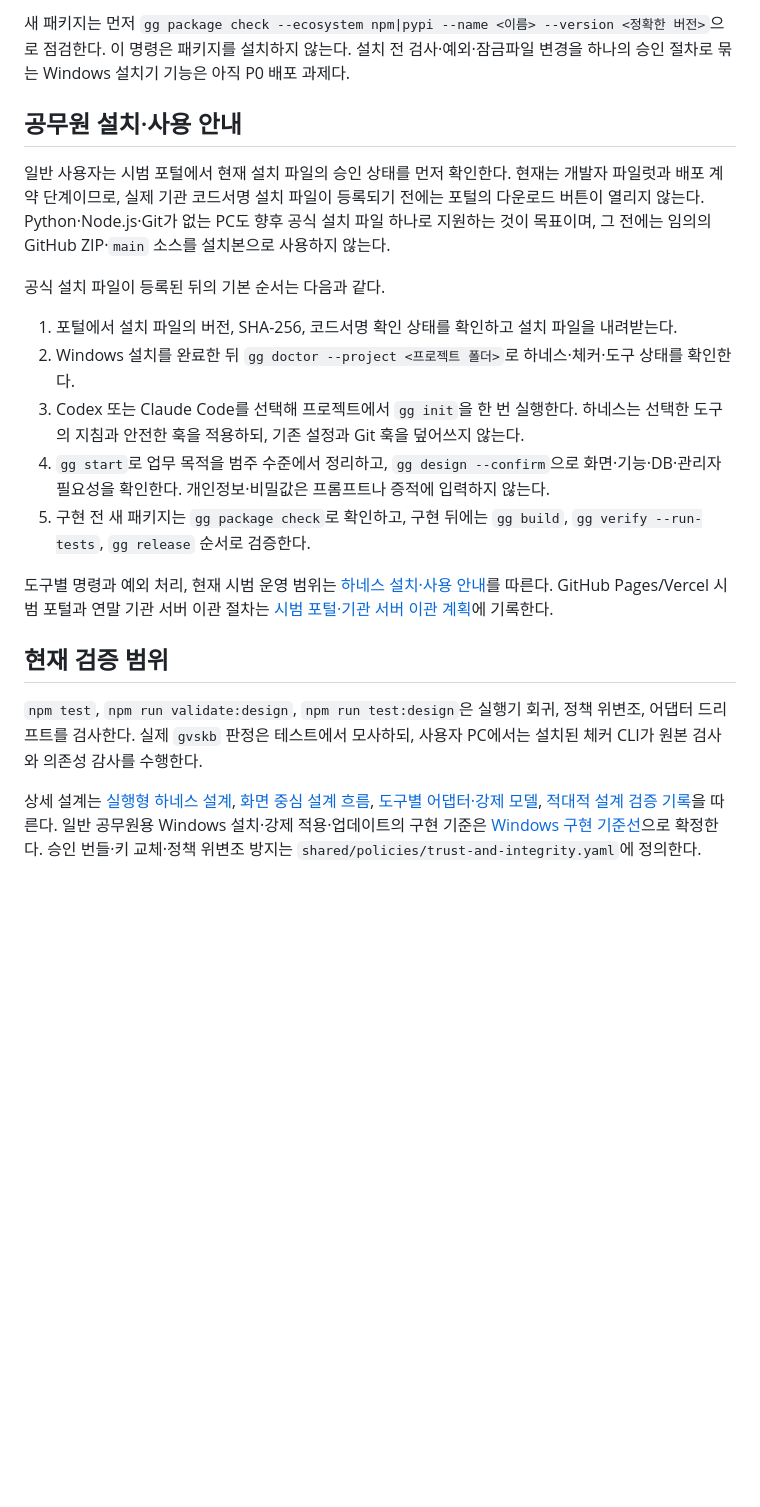
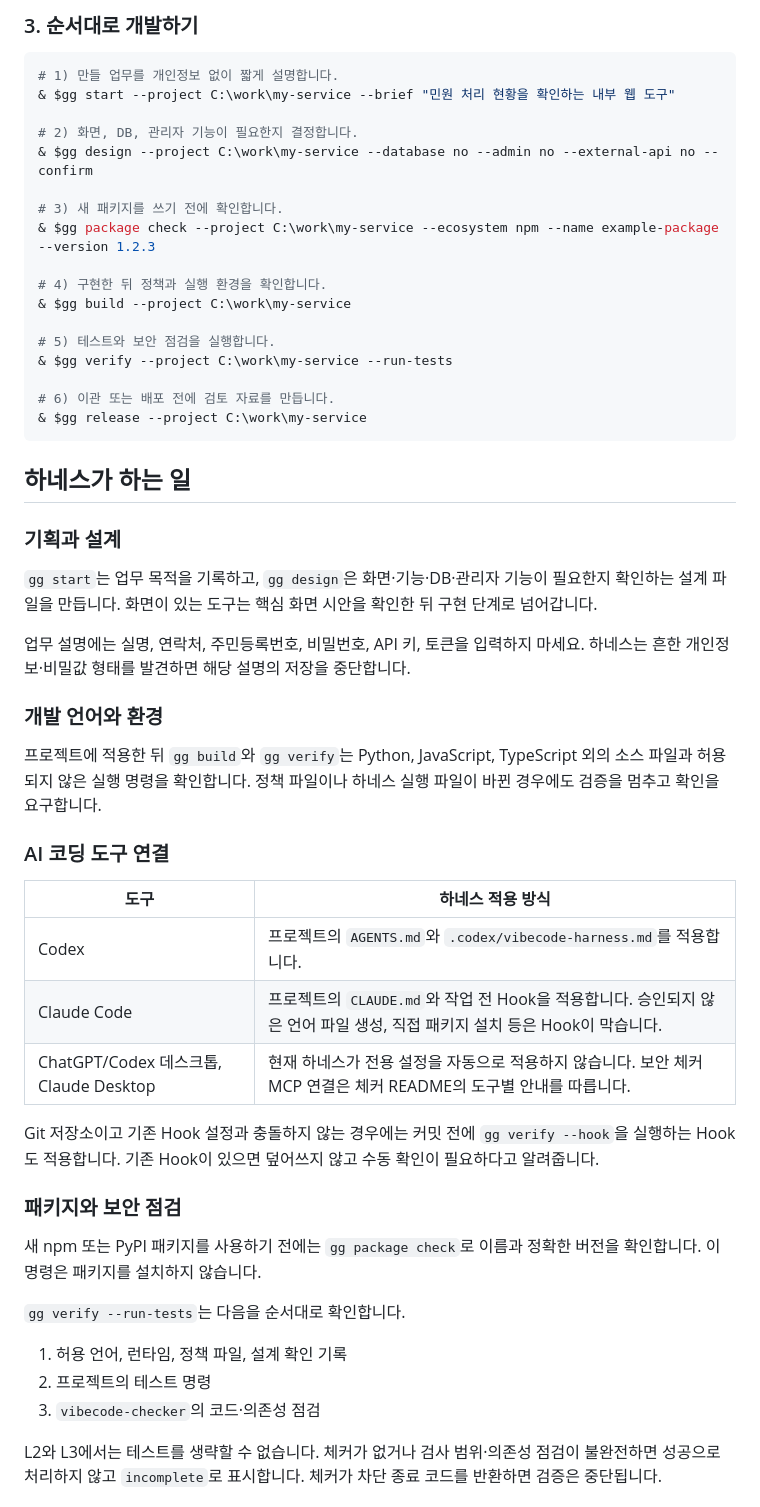
Before and after one commit to Lex6won/vibecode-harness, a Markdown page: README.md, the part around one of its changes. Rendered like a GitHub page; blank space fills up the shorter version.

Commit message:
docs: rewrite harness README for public users

````diff
--- a/README.md
+++ b/README.md
@@ -61,22 +60,57 @@ Windows PowerShell에서 하네스 폴더로 이동한 뒤 실행합니다.
 
-새 패키지는 먼저 `gg package check --ecosystem npm|pypi --name <이름> --version <정확한 버전>`으로 점검한다. 이 명령은 패키지를 설치하지 않는다. 설치 전 검사·예외·잠금파일 변경을 하나의 승인 절차로 묶는 Windows 설치기 기능은 아직 P0 배포 과제다.
+### 3. 순서대로 개발하기
 
-## 공무원 설치·사용 안내
+```powershell
+# 1) 만들 업무를 개인정보 없이 짧게 설명합니다.
+& $gg start --project C:\work\my-service --brief "민원 처리 현황을 확인하는 내부 웹 도구"
 
-일반 사용자는 시범 포털에서 현재 설치 파일의 승인 상태를 먼저 확인한다. 현재는 개발자 파일럿과 배포 계약 단계이므로, 실제 기관 코드서명 설치 파일이 등록되기 전에는 포털의 다운로드 버튼이 열리지 않는다. Python·Node.js·Git가 없는 PC도 향후 공식 설치 파일 하나로 지원하는 것이 목표이며, 그 전에는 임의의 GitHub ZIP·`main` 소스를 설치본으로 사용하지 않는다.
+# 2) 화면, DB, 관리자 기능이 필요한지 결정합니다.
+& $gg design --project C:\work\my-service --database no --admin no --external-api no --confirm
 
-공식 설치 파일이 등록된 뒤의 기본 순서는 다음과 같다.
+# 3) 새 패키지를 쓰기 전에 확인합니다.
+& $gg package check --project C:\work\my-service --ecosystem npm --name example-package --version 1.2.3
 
-1. 포털에서 설치 파일의 버전, SHA-256, 코드서명 확인 상태를 확인하고 설치 파일을 내려받는다.
-2. Windows 설치를 완료한 뒤 `gg doctor --project <프로젝트 폴더>`로 하네스·체커·도구 상태를 확인한다.
-3. Codex 또는 Claude Code를 선택해 프로젝트에서 `gg init`을 한 번 실행한다. 하네스는 선택한 도구의 지침과 안전한 훅을 적용하되, 기존 설정과 Git 훅을 덮어쓰지 않는다.
-4. `gg start`로 업무 목적을 범주 수준에서 정리하고, `gg design --confirm`으로 화면·기능·DB·관리자 필요성을 확인한다. 개인정보·비밀값은 프롬프트나 증적에 입력하지 않는다.
-5. 구현 전 새 패키지는 `gg package check`로 확인하고, 구현 뒤에는 `gg build`, `gg verify --run-tests`, `gg release` 순서로 검증한다.
+# 4) 구현한 뒤 정책과 실행 환경을 확인합니다.
+& $gg build --project C:\work\my-service
 
-도구별 명령과 예외 처리, 현재 시범 운영 범위는 [하네스 설치·사용 안내](./docs/13_harness_install_and_use.md)를 따른다. GitHub Pages/Vercel 시범 포털과 연말 기관 서버 이관 절차는 [시범 포털·기관 서버 이관 계획](./docs/12_pilot_portal_and_server_handover.md)에 기록한다.
+# 5) 테스트와 보안 점검을 실행합니다.
+& $gg verify --project C:\work\my-service --run-tests
 
-## 현재 검증 범위
+# 6) 이관 또는 배포 전에 검토 자료를 만듭니다.
+& $gg release --project C:\work\my-service
+```
 
-`npm test`, `npm run validate:design`, `npm run test:design`은 실행기 회귀, 정책 위변조, 어댑터 드리프트를 검사한다. 실제 `gvskb` 판정은 테스트에서 모사하되, 사용자 PC에서는 설치된 체커 CLI가 원본 검사와 의존성 감사를 수행한다.
+## 하네스가 하는 일
 
-상세 설계는 [실행형 하네스 설계](./docs/01_execution_harness_design.md), [화면 중심 설계 흐름](./docs/02_visual_first_design.md), [도구별 어댑터·강제 모델](./docs/03_adapter_and_enforcement.md), [적대적 설계 검증 기록](./docs/04_adversarial_design_review.md)을 따른다. 일반 공무원용 Windows 설치·강제 적용·업데이트의 구현 기준은 [Windows 구현 기준선](./docs/09_windows_harness_implementation_baseline.md)으로 확정한다. 승인 번들·키 교체·정책 위변조 방지는 `shared/policies/trust-and-integrity.yaml`에 정의한다.
+### 기획과 설계
+
+`gg start`는 업무 목적을 기록하고, `gg design`은 화면·기능·DB·관리자 기능이 필요한지 확인하는 설계 파일을 만듭니다. 화면이 있는 도구는 핵심 화면 시안을 확인한 뒤 구현 단계로 넘어갑니다.
+
+업무 설명에는 실명, 연락처, 주민등록번호, 비밀번호, API 키, 토큰을 입력하지 마세요. 하네스는 흔한 개인정보·비밀값 형태를 발견하면 해당 설명의 저장을 중단합니다.
+
+### 개발 언어와 환경
+
+프로젝트에 적용한 뒤 `gg build`와 `gg verify`는 Python, JavaScript, TypeScript 외의 소스 파일과 허용되지 않은 실행 명령을 확인합니다. 정책 파일이나 하네스 실행 파일이 바뀐 경우에도 검증을 멈추고 확인을 요구합니다.
+
+### AI 코딩 도구 연결
+
+| 도구 | 하네스 적용 방식 |
+|---|---|
+| Codex | 프로젝트의 `AGENTS.md`와 `.codex/vibecode-harness.md`를 적용합니다. |
+| Claude Code | 프로젝트의 `CLAUDE.md`와 작업 전 Hook을 적용합니다. 승인되지 않은 언어 파일 생성, 직접 패키지 설치 등은 Hook이 막습니다. |
+| ChatGPT/Codex 데스크톱, Claude Desktop | 현재 하네스가 전용 설정을 자동으로 적용하지 않습니다. 보안 체커 MCP 연결은 체커 README의 도구별 안내를 따릅니다. |
+
+Git 저장소이고 기존 Hook 설정과 충돌하지 않는 경우에는 커밋 전에 `gg verify --hook`을 실행하는 Hook도 적용합니다. 기존 Hook이 있으면 덮어쓰지 않고 수동 확인이 필요하다고 알려줍니다.
+
+### 패키지와 보안 점검
+
+새 npm 또는 PyPI 패키지를 사용하기 전에는 `gg package check`로 이름과 정확한 버전을 확인합니다. 이 명령은 패키지를 설치하지 않습니다.
+
+`gg verify --run-tests`는 다음을 순서대로 확인합니다.
+
+1. 허용 언어, 런타임, 정책 파일, 설계 확인 기록
+2. 프로젝트의 테스트 명령
+3. `vibecode-checker`의 코드·의존성 점검
+
+L2와 L3에서는 테스트를 생략할 수 없습니다. 체커가 없거나 검사 범위·의존성 점검이 불완전하면 성공으로 처리하지 않고 `incomplete`로 표시합니다. 체커가 차단 종료 코드를 반환하면 검증은 중단됩니다.
+
````
Also changed, not shown: other parts of README.md (+92 -40 lines).
